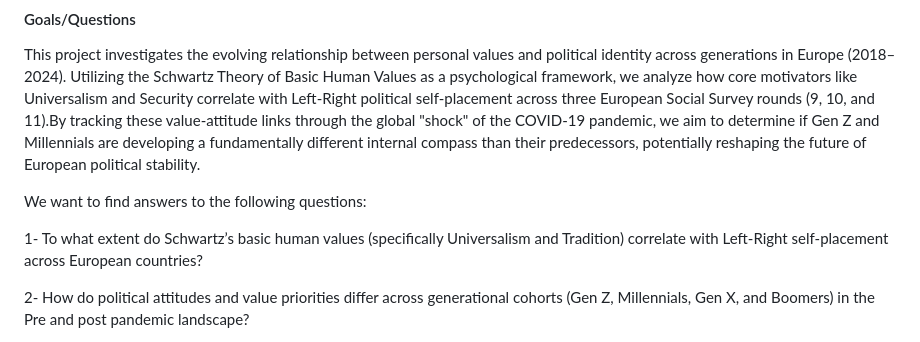
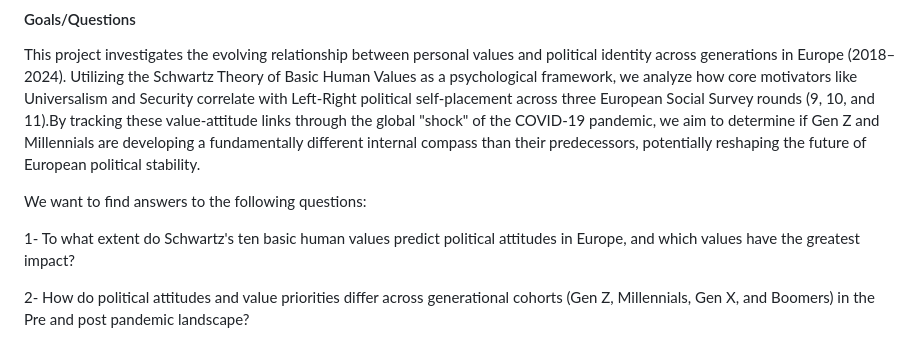
Before and after one commit to CU-S26-MSDSSB-DSCI-01-DataScienceLab/DataScienceLab_HumanValues, a Markdown page: WORKPLAN.md, the part around the change. Rendered like a GitHub page.

Commit message:
Revise research questions in WORKPLAN.md

```diff
--- a/WORKPLAN.md
+++ b/WORKPLAN.md
@@ -19,7 +19,7 @@ This project investigates the evolving relationship between personal values and
 
 We want to find answers to the following questions:
 
-1- To what extent do Schwartz’s basic human values (specifically Universalism and Tradition) correlate with Left-Right self-placement across European countries?
+1- To what extent do Schwartz's ten basic human values predict political attitudes in Europe, and which values have the greatest impact?
 
 2- How do political attitudes and value priorities differ across generational cohorts (Gen Z, Millennials, Gen X, and Boomers) in the Pre and post pandemic landscape?
 
```
